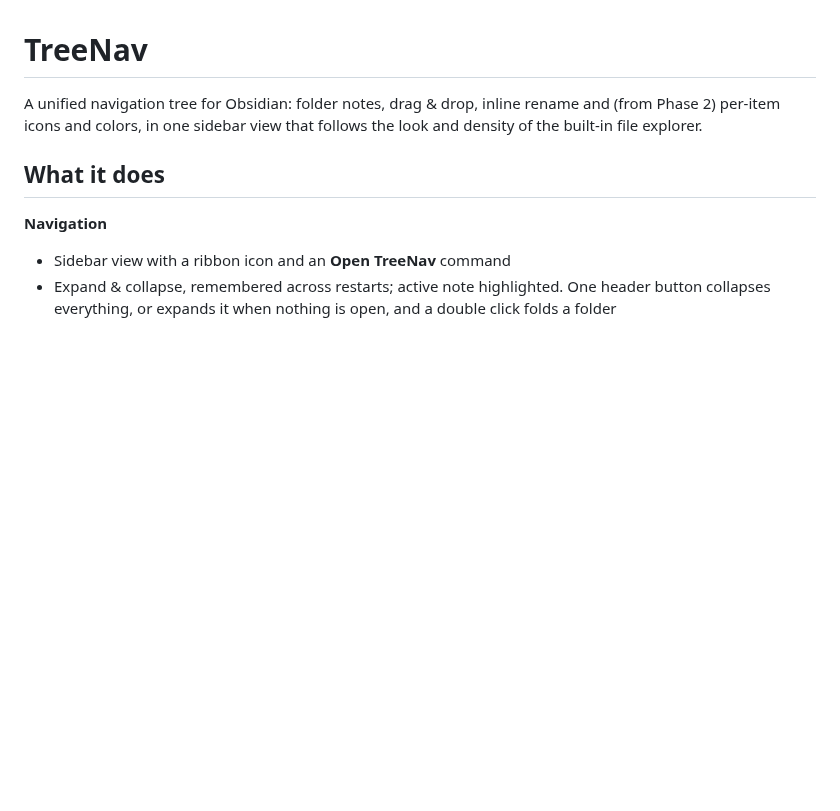
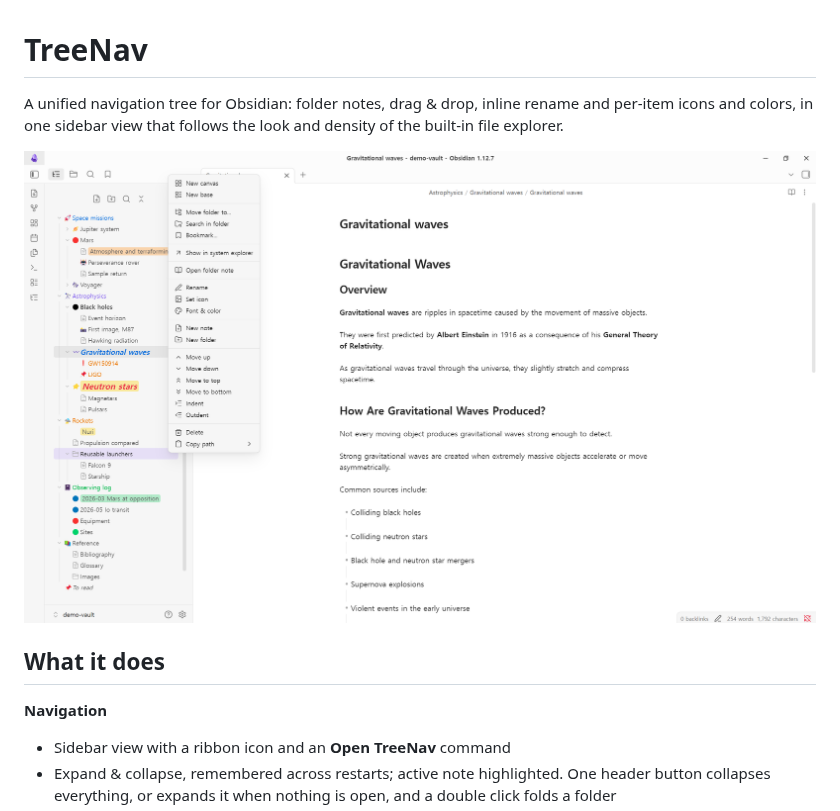
Before and after one commit to hyrocket/treenav, a Markdown page: README.md, the part around one of its changes. GitHub-like rendering; pictures changed too: docs/screenshots/treenav_sc1.png (added); blank space fills up the shorter version.

```diff
--- a/README.md
+++ b/README.md
@@ -1,8 +1,10 @@
 # TreeNav
 
 A unified navigation tree for Obsidian: folder notes, drag & drop, inline rename
-and (from Phase 2) per-item icons and colors, in one sidebar view that follows
-the look and density of the built-in file explorer.
+and per-item icons and colors, in one sidebar view that follows the look and
+density of the built-in file explorer.
+
+![The tree, with its context menu open](docs/screenshots/treenav_sc1.png)
 
 ## What it does
 
```
Also changed, not shown: other parts of README.md (+11 -1 lines), docs/screenshots/README.md (+12 -5 lines), docs/screenshots/treenav_sc2.png (added), docs/screenshots/treenav_sc3.png (added), docs/screenshots/treenav_sc4.png (added), 1 other file.
